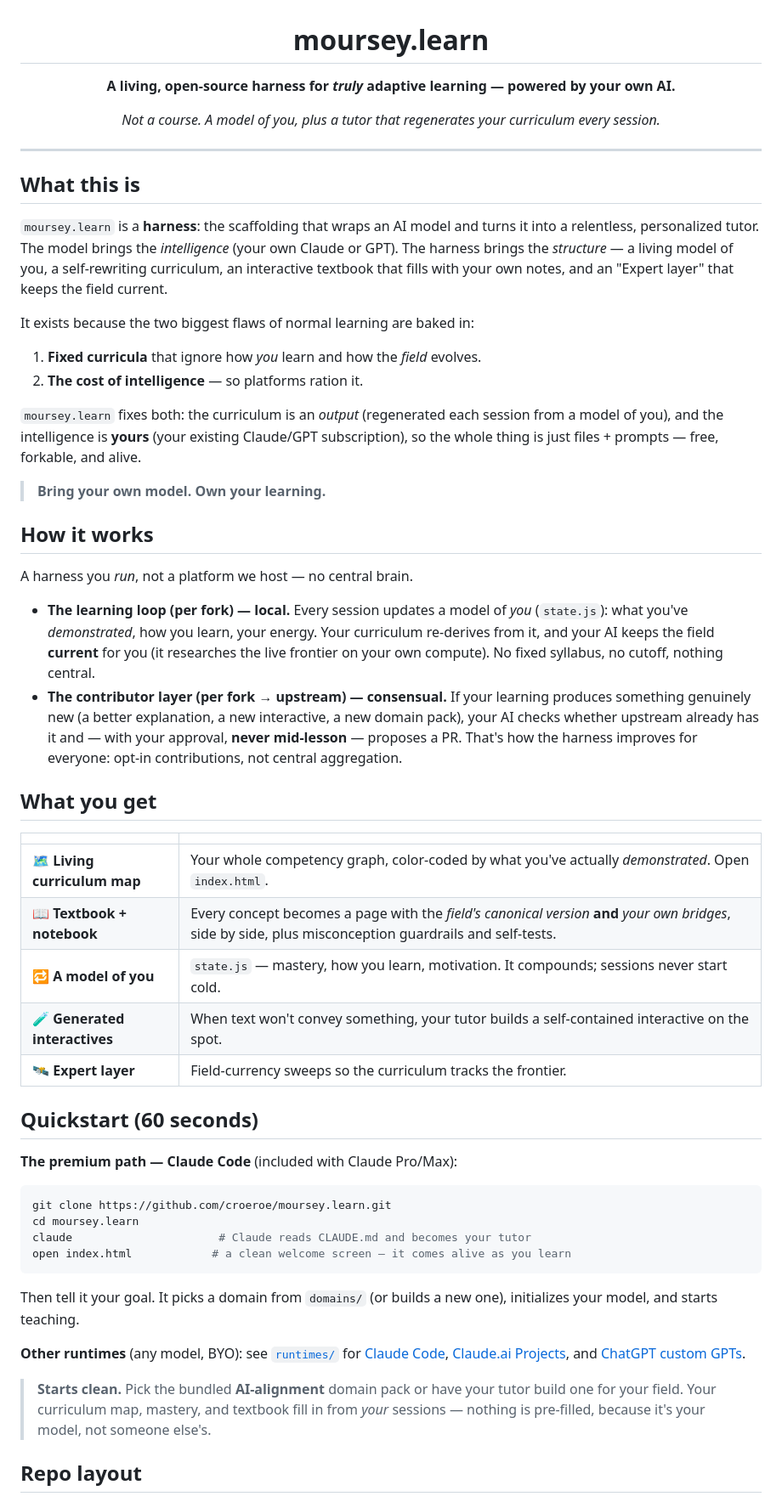
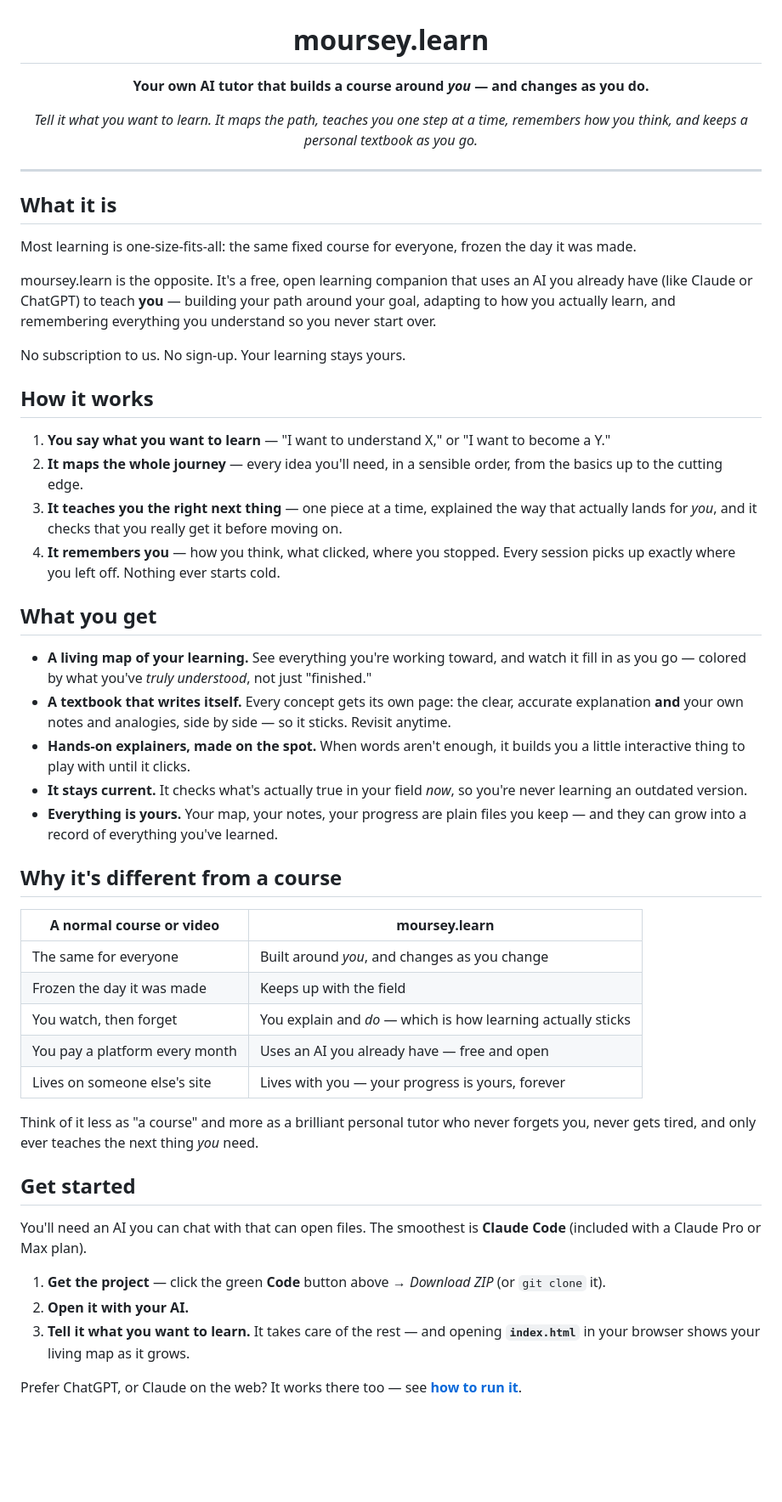
Before and after one commit to croeroe/moursey.learn, a Markdown page: README.md, the part around one of its changes. Shown at 85% size. Drawn GitHub-style; blank space fills up the shorter version.

Commit message:
Rewrite README for learners: plain language, what it does, how it's different from a course
Co-Authored-By: Claude Opus 4.8 (1M context) <noreply@anthropic.com>

````diff
--- a/README.md
+++ b/README.md
@@ -2,72 +2,56 @@
 
 # moursey.learn
 
-**A living, open-source harness for *truly* adaptive learning — powered by your own AI.**
+**Your own AI tutor that builds a course around *you* — and changes as you do.**
 
-*Not a course. A model of you, plus a tutor that regenerates your curriculum every session.*
+*Tell it what you want to learn. It maps the path, teaches you one step at a time, remembers how you think, and keeps a personal textbook as you go.*
 
 </div>
 
 ---
 
-## What this is
+## What it is
 
-`moursey.learn` is a **harness**: the scaffolding that wraps an AI model and turns it into a
-relentless, personalized tutor. The model brings the *intelligence* (your own Claude or GPT). The
-harness brings the *structure* — a living model of you, a self-rewriting curriculum, an interactive
-textbook that fills with your own notes, and an "Expert layer" that keeps the field current.
+Most learning is one-size-fits-all: the same fixed course for everyone, frozen the day it was made.
 
-It exists because the two biggest flaws of normal learning are baked in:
-1. **Fixed curricula** that ignore how *you* learn and how the *field* evolves.
-2. **The cost of intelligence** — so platforms ration it.
+moursey.learn is the opposite. It's a free, open learning companion that uses an AI you already have (like Claude or ChatGPT) to teach **you** — building your path around your goal, adapting to how you actually learn, and remembering everything you understand so you never start over.
 
-`moursey.learn` fixes both: the curriculum is an *output* (regenerated each session from a model of
-you), and the intelligence is **yours** (your existing Claude/GPT subscription), so the whole thing
-is just files + prompts — free, forkable, and alive.
-
-> **Bring your own model. Own your learning.**
+No subscription to us. No sign-up. Your learning stays yours.
 
 ## How it works
 
-A harness you *run*, not a platform we host — no central brain.
-
-- **The learning loop (per fork) — local.** Every session updates a model of *you* (`state.js`):
-  what you've *demonstrated*, how you learn, your energy. Your curriculum re-derives from it, and
-  your AI keeps the field **current** for you (it researches the live frontier on your own compute).
-  No fixed syllabus, no cutoff, nothing central.
-- **The contributor layer (per fork → upstream) — consensual.** If your learning produces something
-  genuinely new (a better explanation, a new interactive, a new domain pack), your AI checks whether
-  upstream already has it and — with your approval, **never mid-lesson** — proposes a PR. That's how
-  the harness improves for everyone: opt-in contributions, not central aggregation.
+1. **You say what you want to learn** — "I want to understand X," or "I want to become a Y."
+2. **It maps the whole journey** — every idea you'll need, in a sensible order, from the basics up to the cutting edge.
+3. **It teaches you the right next thing** — one piece at a time, explained the way that actually lands for *you*, and it checks that you really get it before moving on.
+4. **It remembers you** — how you think, what clicked, where you stopped. Every session picks up exactly where you left off. Nothing ever starts cold.
 
 ## What you get
 
-| | |
+- **A living map of your learning.** See everything you're working toward, and watch it fill in as you go — colored by what you've *truly understood*, not just "finished."
+- **A textbook that writes itself.** Every concept gets its own page: the clear, accurate explanation **and** your own notes and analogies, side by side — so it sticks. Revisit anytime.
+- **Hands-on explainers, made on the spot.** When words aren't enough, it builds you a little interactive thing to play with until it clicks.
+- **It stays current.** It checks what's actually true in your field *now*, so you're never learning an outdated version.
+- **Everything is yours.** Your map, your notes, your progress are plain files you keep — and they can grow into a record of everything you've learned.
+
+## Why it's different from a course
+
+| A normal course or video | moursey.learn |
 |---|---|
-| 🗺 **Living curriculum map** | Your whole competency graph, color-coded by what you've actually *demonstrated*. Open `index.html`. |
-| 📖 **Textbook + notebook** | Every concept becomes a page with the *field's canonical version* **and** *your own bridges*, side by side, plus misconception guardrails and self-tests. |
-| 🔁 **A model of you** | `state.js` — mastery, how you learn, motivation. It compounds; sessions never start cold. |
-| 🧪 **Generated interactives** | When text won't convey something, your tutor builds a self-contained interactive on the spot. |
-| 🛰 **Expert layer** | Field-currency sweeps so the curriculum tracks the frontier. |
+| The same for everyone | Built around *you*, and changes as you change |
+| Frozen the day it was made | Keeps up with the field |
+| You watch, then forget | You explain and *do* — which is how learning actually sticks |
+| You pay a platform every month | Uses an AI you already have — free and open |
+| Lives on someone else's site | Lives with you — your progress is yours, forever |
 
-## Quickstart (60 seconds)
+Think of it less as "a course" and more as a brilliant personal tutor who never forgets you, never gets tired, and only ever teaches the next thing *you* need.
 
-**The premium path — Claude Code** (included with Claude Pro/Max):
-```bash
-git clone https://github.com/croeroe/moursey.learn.git
-cd moursey.learn
-claude                      # Claude reads CLAUDE.md and becomes your tutor
-open index.html            # a clean welcome screen — it comes alive as you learn
-```
-Then tell it your goal. It picks a domain from `domains/` (or builds a new one), initializes your model, and starts teaching.
+## Get started
 
-**Other runtimes** (any model, BYO): see [`runtimes/`](runtimes/) for
-[Claude Code](runtimes/claude-code.md), [Claude.ai Projects](runtimes/claude-projects.md), and
-[ChatGPT custom GPTs](runtimes/chatgpt.md).
+You'll need an AI you can chat with that can open files. The smoothest is **Claude Code** (included with a Claude Pro or Max plan).
 
-> **Starts clean.** Pick the bundled **AI-alignment** domain pack or have your tutor build one for
-> your field. Your curriculum map, mastery, and textbook fill in from *your* sessions — nothing is
-> pre-filled, because it's your model, not someone else's.
+1. **Get the project** — click the green **Code** button above → *Download ZIP* (or `git clone` it).
+2. **Open it with your AI.**
+3. **Tell it what you want to learn.** It takes care of the rest — and opening **`index.html`** in your browser shows your living map as it grows.
 
-## Repo layout
+Prefer ChatGPT, or Claude on the web? It works there too — see **[how to run it](runtimes/)**.
 
````
Also changed, not shown: other parts of README.md (+2 -24 lines).
